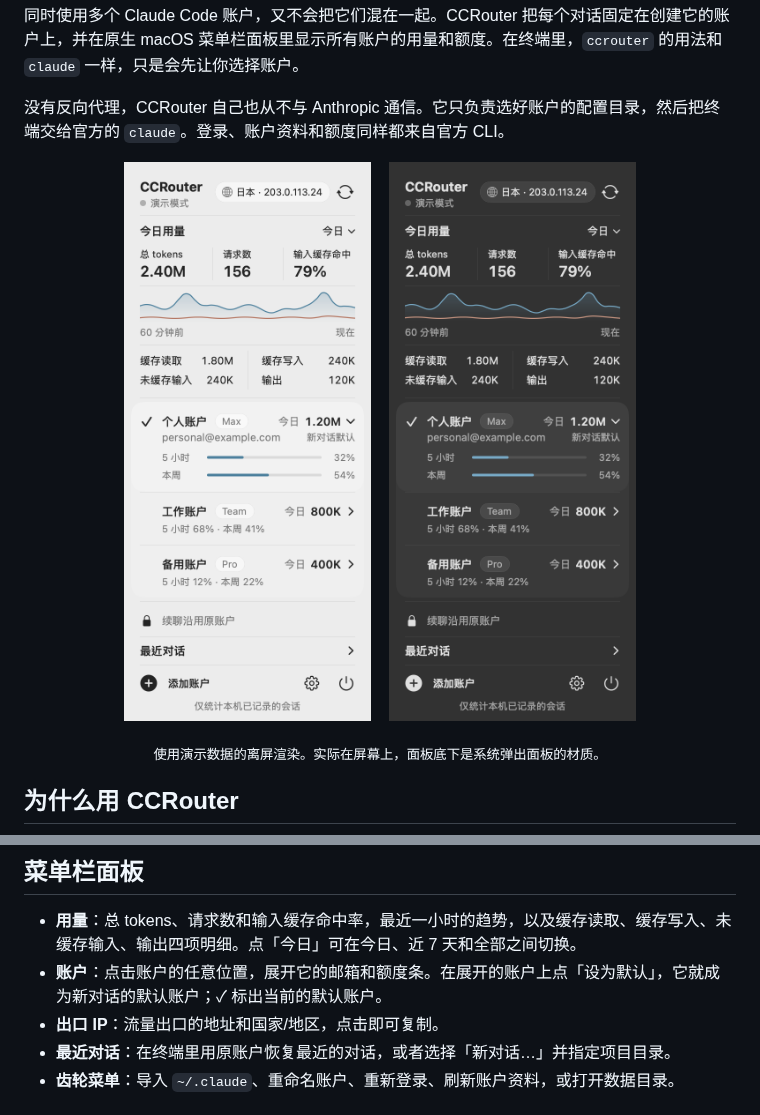
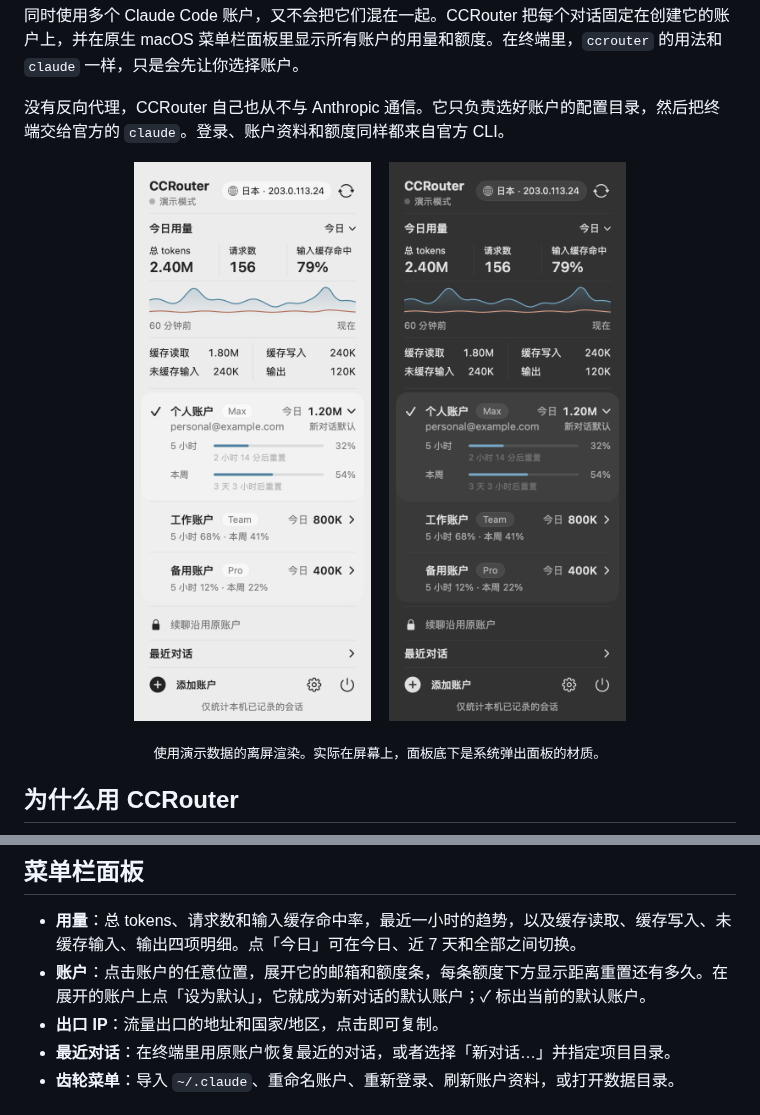
Before and after one commit to HiderX/CCRouter, a Markdown page: README.zh-CN.md, 2 parts joined by grey strips. Rendered like a GitHub page; pictures changed too: designs/native-b2-dark-preview.png, designs/native-b2-preview.png.

```diff
--- a/README.zh-CN.md
+++ b/README.zh-CN.md
@@ -123,7 +123,7 @@ ccrouter --model opus "修复登录"  # 其他参数原样交给 claude
 ## 菜单栏面板
 
 - **用量**：总 tokens、请求数和输入缓存命中率，最近一小时的趋势，以及缓存读取、缓存写入、未缓存输入、输出四项明细。点「今日」可在今日、近 7 天和全部之间切换。
-- **账户**：点击账户的任意位置，展开它的邮箱和额度条。在展开的账户上点「设为默认」，它就成为新对话的默认账户；✓ 标出当前的默认账户。
+- **账户**：点击账户的任意位置，展开它的邮箱和额度条，每条额度下方显示距离重置还有多久。在展开的账户上点「设为默认」，它就成为新对话的默认账户；✓ 标出当前的默认账户。
 - **出口 IP**：流量出口的地址和国家/地区，点击即可复制。
 - **最近对话**：在终端里用原账户恢复最近的对话，或者选择「新对话…」并指定项目目录。
 - **齿轮菜单**：导入 `~/.claude`、重命名账户、重新登录、刷新账户资料，或打开数据目录。
```
Also changed, not shown: README.md (+1 -1 lines), 5 other files.
